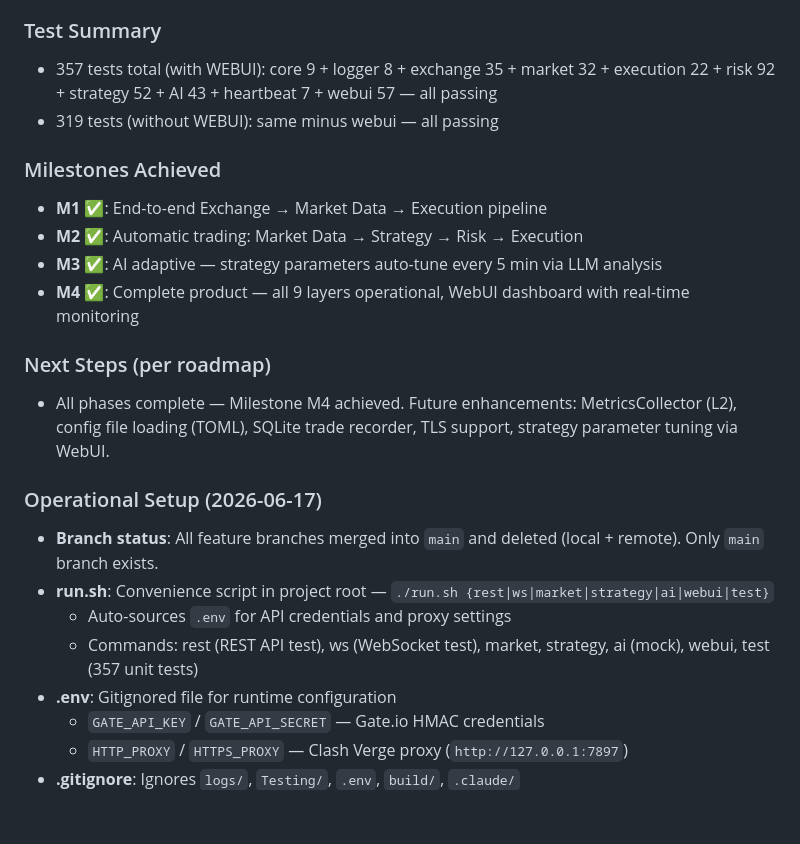
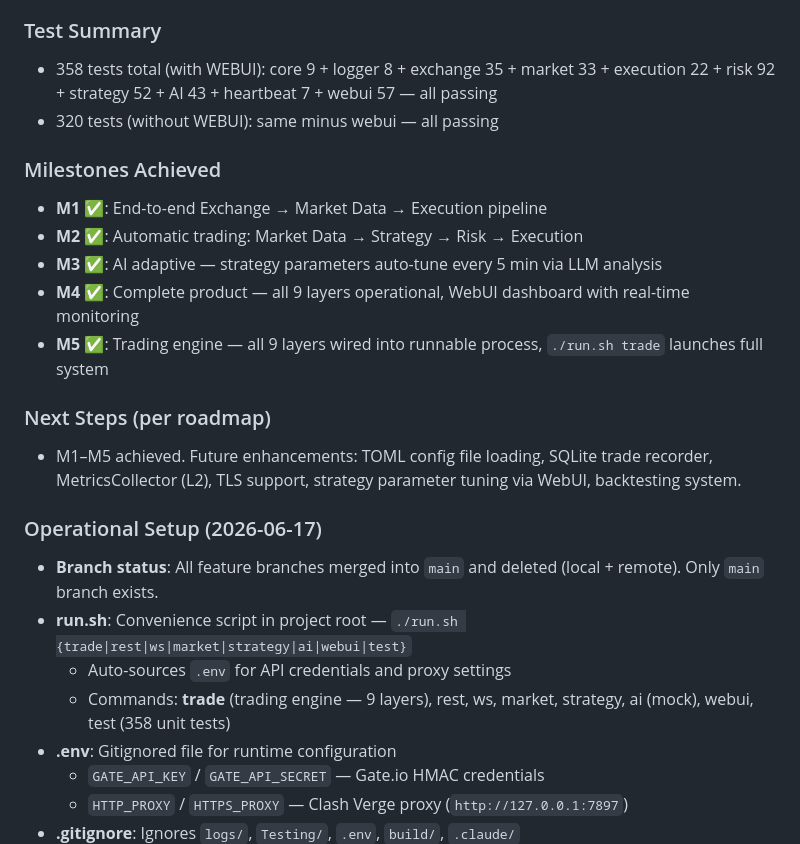
Before and after one commit to James-Xue/pulseTrader, a Markdown page: .claude/project-memory.md, the part around one of its changes. Drawn GitHub-style; blank space fills up the shorter version.

```diff
--- a/.claude/project-memory.md
+++ b/.claude/project-memory.md
@@ -138,22 +84,23 @@
 
 ### Test Summary
-- 357 tests total (with WEBUI): core 9 + logger 8 + exchange 35 + market 32 + execution 22 + risk 92 + strategy 52 + AI 43 + heartbeat 7 + webui 57 — all passing
-- 319 tests (without WEBUI): same minus webui — all passing
+- 358 tests total (with WEBUI): core 9 + logger 8 + exchange 35 + market 33 + execution 22 + risk 92 + strategy 52 + AI 43 + heartbeat 7 + webui 57 — all passing
+- 320 tests (without WEBUI): same minus webui — all passing
 
 ### Milestones Achieved
 - **M1** ✅: End-to-end Exchange → Market Data → Execution pipeline
 - **M2** ✅: Automatic trading: Market Data → Strategy → Risk → Execution
 - **M3** ✅: AI adaptive — strategy parameters auto-tune every 5 min via LLM analysis
 - **M4** ✅: Complete product — all 9 layers operational, WebUI dashboard with real-time monitoring
+- **M5** ✅: Trading engine — all 9 layers wired into runnable process, `./run.sh trade` launches full system
 
 ### Next Steps (per roadmap)
-- All phases complete — Milestone M4 achieved. Future enhancements: MetricsCollector (L2), config file loading (TOML), SQLite trade recorder, TLS support, strategy parameter tuning via WebUI.
+- M1–M5 achieved. Future enhancements: TOML config file loading, SQLite trade recorder, MetricsCollector (L2), TLS support, strategy parameter tuning via WebUI, backtesting system.
 
 ### Operational Setup (2026-06-17)
 - **Branch status**: All feature branches merged into `main` and deleted (local + remote). Only `main` branch exists.
-- **run.sh**: Convenience script in project root — `./run.sh {rest|ws|market|strategy|ai|webui|test}`
+- **run.sh**: Convenience script in project root — `./run.sh {trade|rest|ws|market|strategy|ai|webui|test}`
   - Auto-sources `.env` for API credentials and proxy settings
-  - Commands: rest (REST API test), ws (WebSocket test), market, strategy, ai (mock), webui, test (357 unit tests)
+  - Commands: **trade** (trading engine — 9 layers), rest, ws, market, strategy, ai (mock), webui, test (358 unit tests)
 - **.env**: Gitignored file for runtime configuration
   - `GATE_API_KEY` / `GATE_API_SECRET` — Gate.io HMAC credentials
   - `HTTP_PROXY` / `HTTPS_PROXY` — Clash Verge proxy (`http://127.0.0.1:7897`)
```
Also changed, not shown: other parts of .claude/project-memory.md (+39 -92 lines).
